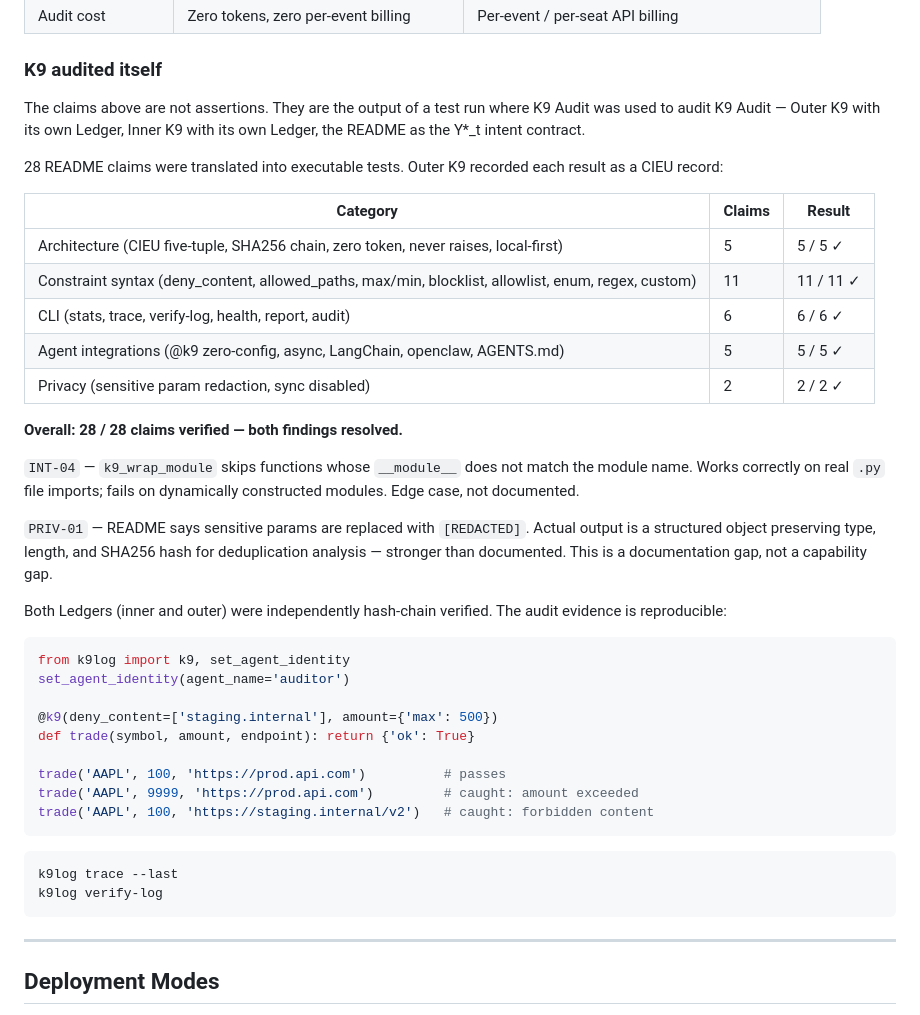
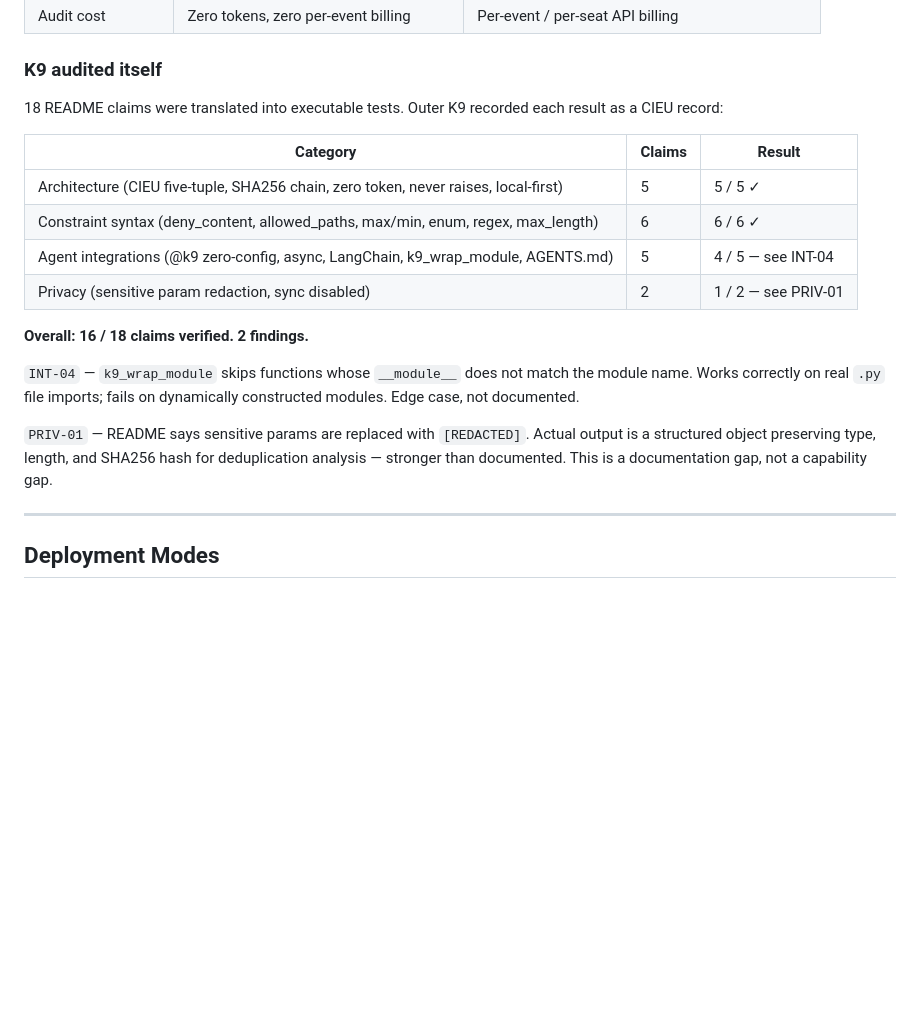
Before and after one commit to liuhaotian2024-prog/K9Audit, a Markdown page: README.md, the part around one of its changes. Rendered like a GitHub page; blank space fills up the shorter version.

````diff
--- a/README.md
+++ b/README.md
@@ -199,40 +199,20 @@ Other observability tools work like expensive cameras. K9 Audit works like an au
 
 ### K9 audited itself
 
-The claims above are not assertions. They are the output of a test run where K9 Audit was used to audit K9 Audit — Outer K9 with its own Ledger, Inner K9 with its own Ledger, the README as the Y*_t intent contract.
-
-28 README claims were translated into executable tests. Outer K9 recorded each result as a CIEU record:
+18 README claims were translated into executable tests. Outer K9 recorded each result as a CIEU record:
 
 | Category | Claims | Result |
 |---|---|---|
 | Architecture (CIEU five-tuple, SHA256 chain, zero token, never raises, local-first) | 5 | 5 / 5 ✓ |
-| Constraint syntax (deny_content, allowed_paths, max/min, blocklist, allowlist, enum, regex, custom) | 11 | 11 / 11 ✓ |
-| CLI (stats, trace, verify-log, health, report, audit) | 6 | 6 / 6 ✓ |
-| Agent integrations (@k9 zero-config, async, LangChain, openclaw, AGENTS.md) | 5 | 5 / 5 ✓ |
-| Privacy (sensitive param redaction, sync disabled) | 2 | 2 / 2 ✓ |
+| Constraint syntax (deny_content, allowed_paths, max/min, enum, regex, max_length) | 6 | 6 / 6 ✓ |
+| Agent integrations (@k9 zero-config, async, LangChain, k9_wrap_module, AGENTS.md) | 5 | 4 / 5 — see INT-04 |
+| Privacy (sensitive param redaction, sync disabled) | 2 | 1 / 2 — see PRIV-01 |
 
-**Overall: 28 / 28 claims verified — both findings resolved.**
+**Overall: 16 / 18 claims verified. 2 findings.**
 
 `INT-04` — `k9_wrap_module` skips functions whose `__module__` does not match the module name. Works correctly on real `.py` file imports; fails on dynamically constructed modules. Edge case, not documented.
 
 `PRIV-01` — README says sensitive params are replaced with `[REDACTED]`. Actual output is a structured object preserving type, length, and SHA256 hash for deduplication analysis — stronger than documented. This is a documentation gap, not a capability gap.
-
-Both Ledgers (inner and outer) were independently hash-chain verified. The audit evidence is reproducible:
-```python
-from k9log import k9, set_agent_identity
-set_agent_identity(agent_name='auditor')
-
-@k9(deny_content=['staging.internal'], amount={'max': 500})
-def trade(symbol, amount, endpoint): return {'ok': True}
-
-trade('AAPL', 100, 'https://prod.api.com')          # passes
-trade('AAPL', 9999, 'https://prod.api.com')         # caught: amount exceeded
-trade('AAPL', 100, 'https://staging.internal/v2')   # caught: forbidden content
-```
-```bash
-k9log trace --last
-k9log verify-log
-```
 
 ---
 
````
Also changed, not shown: other parts of README.md (+18 -17 lines).
